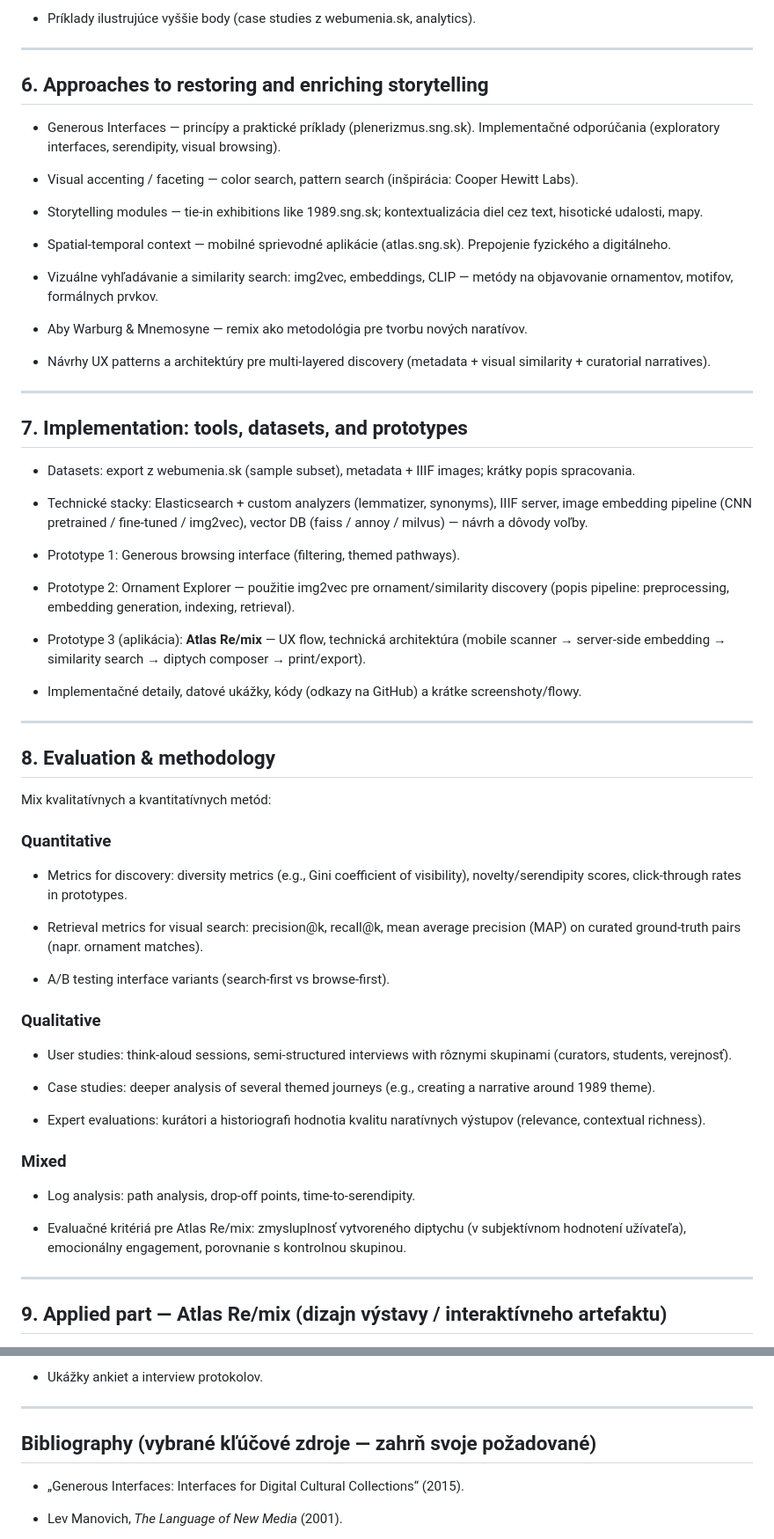
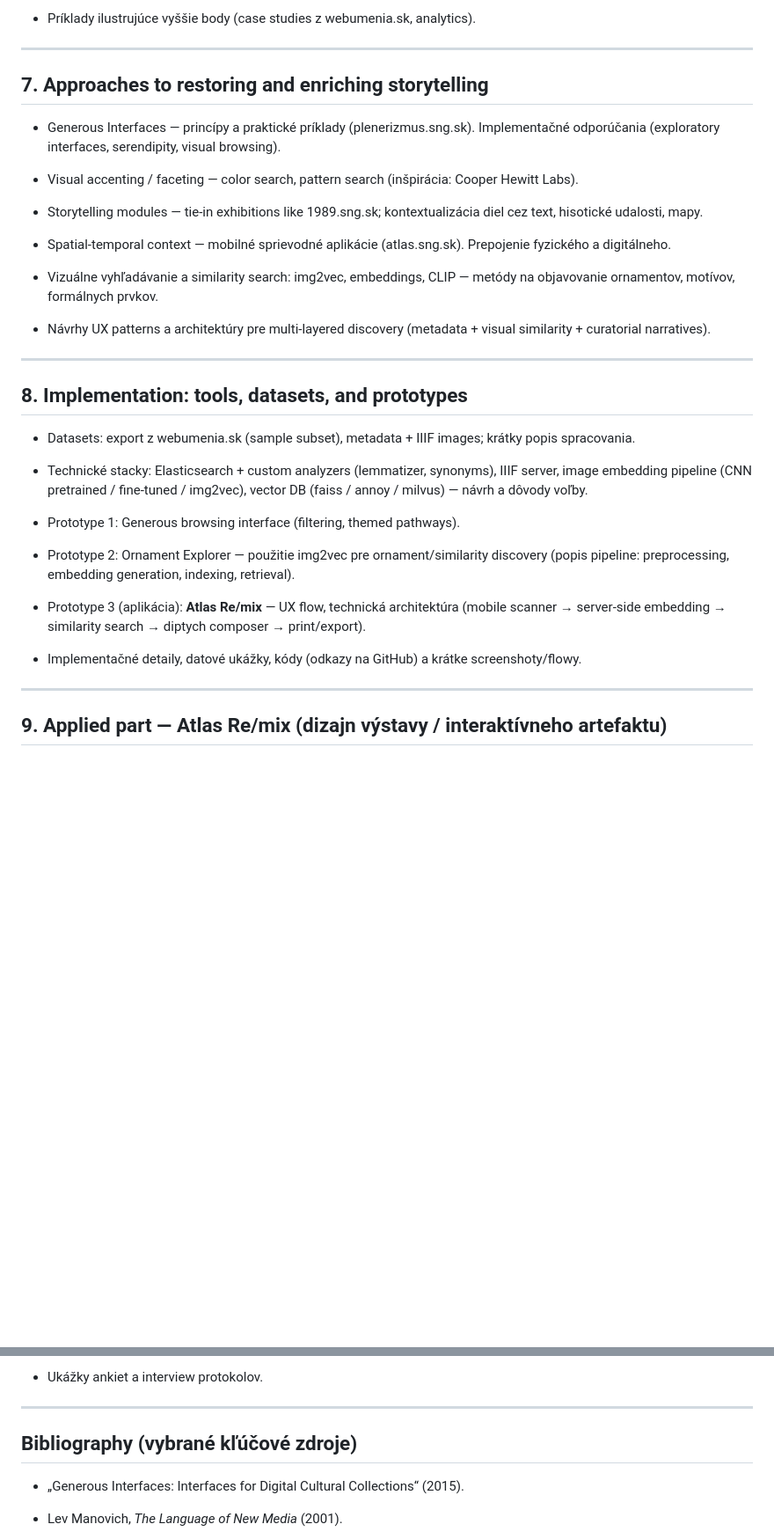
Before and after one commit to igor-kamil/dizertacna-praca, a Markdown page: navrh_struktury.md, 2 parts joined by grey strips. Shown: that part at 88% size. Drawn GitHub-style; blank space fills up the shorter version.

```diff
--- a/navrh_struktury.md
+++ b/navrh_struktury.md
@@ -105,7 +134,7 @@ Krátke zhrnutie motivácie, výskumných otázok, použitej metodológie (mixed
 
 ---
 
-## 6\. Approaches to restoring and enriching storytelling
+## 7\. Approaches to restoring and enriching storytelling
 
 -   Generous Interfaces — princípy a praktické príklady (plenerizmus.sng.sk). Implementačné odporúčania (exploratory interfaces, serendipity, visual browsing).
 
@@ -115,16 +144,14 @@ Krátke zhrnutie motivácie, výskumných otázok, použitej metodológie (mixed
 
 -   Spatial-temporal context — mobilné sprievodné aplikácie (atlas.sng.sk). Prepojenie fyzického a digitálneho.
 
--   Vizuálne vyhľadávanie a similarity search: img2vec, embeddings, CLIP — metódy na objavovanie ornamentov, motifov, formálnych prvkov.
-
--   Aby Warburg & Mnemosyne — remix ako metodológia pre tvorbu nových naratívov.
+-   Vizuálne vyhľadávanie a similarity search: img2vec, embeddings, CLIP — metódy na objavovanie ornamentov, motívov, formálnych prvkov.
 
 -   Návrhy UX patterns a architektúry pre multi-layered discovery (metadata + visual similarity + curatorial narratives).
 
 
 ---
 
-## 7\. Implementation: tools, datasets, and prototypes
+## 8\. Implementation: tools, datasets, and prototypes
 
 -   Datasets: export z webumenia.sk (sample subset), metadata + IIIF images; krátky popis spracovania.
 
@@ -137,38 +164,6 @@ Krátke zhrnutie motivácie, výskumných otázok, použitej metodológie (mixed
 -   Prototype 3 (aplikácia): **Atlas Re/mix** — UX flow, technická architektúra (mobile scanner → server-side embedding → similarity search → diptych composer → print/export).
 
 -   Implementačné detaily, datové ukážky, kódy (odkazy na GitHub) a krátke screenshoty/flowy.
-
-
----
-
-## 8\. Evaluation & methodology
-
-Mix kvalitatívnych a kvantitatívnych metód:
-
-### Quantitative
-
--   Metrics for discovery: diversity metrics (e.g., Gini coefficient of visibility), novelty/serendipity scores, click-through rates in prototypes.
-
--   Retrieval metrics for visual search: precision@k, recall@k, mean average precision (MAP) on curated ground-truth pairs (napr. ornament matches).
-
--   A/B testing interface variants (search-first vs browse-first).
-
-
-### Qualitative
-
--   User studies: think-aloud sessions, semi-structured interviews with rôznymi skupinami (curators, students, verejnosť).
-
--   Case studies: deeper analysis of several themed journeys (e.g., creating a narrative around 1989 theme).
-
--   Expert evaluations: kurátori a historiografi hodnotia kvalitu naratívnych výstupov (relevance, contextual richness).
-
-
-### Mixed
-
--   Log analysis: path analysis, drop-off points, time-to-serendipity.
-
--   Evaluačné kritériá pre Atlas Re/mix: zmysluplnosť vytvoreného diptychu (v subjektívnom hodnotení užívateľa), emocionálny engagement, porovnanie s kontrolnou skupinou.
-
 
 ---
 
@@ -220,7 +228,7 @@ Mix kvalitatívnych a kvantitatívnych metód:
 
 ---
 
-## Bibliography (vybrané kľúčové zdroje — zahrň svoje požadované)
+## Bibliography (vybrané kľúčové zdroje)
 
 -   „Generous Interfaces: Interfaces for Digital Cultural Collections“ (2015).
 
```
Also changed, not shown: other parts of navrh_struktury.md (+50 -8 lines).
